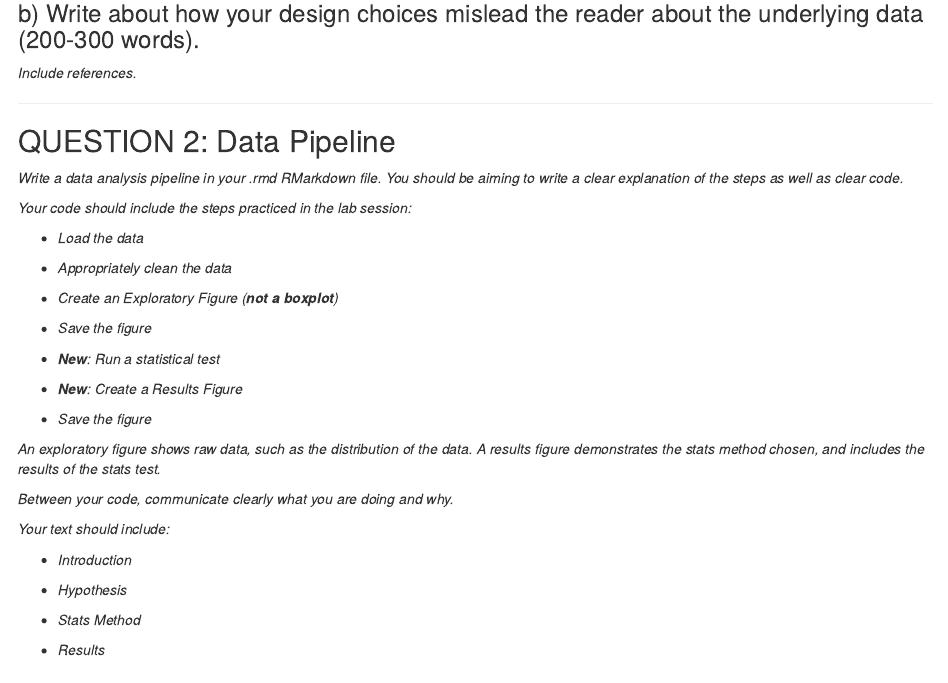
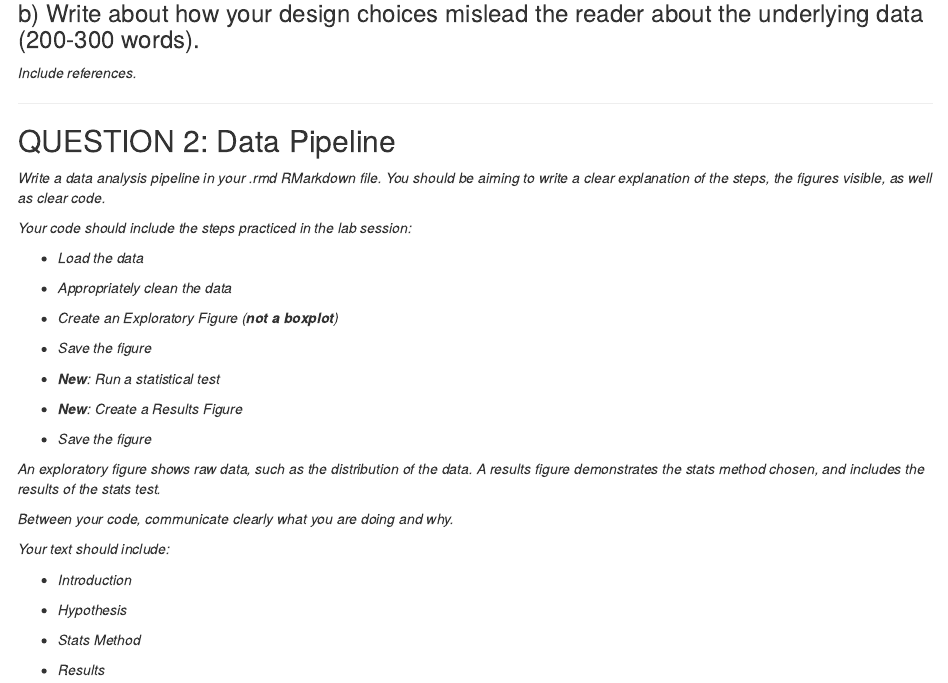
Before and after one commit to LydiaFrance/Reproducible_Figures_R, an R Markdown document (Assignment/assignment_template.Rmd): the page in a window 1100 px wide, from 440 px down. Rendered offline with R 4.5, knitr and Pandoc, with nearby package versions.

Commit message:
Update assignment_template.Rmd

```diff
--- a/Assignment/assignment_template.Rmd
+++ b/Assignment/assignment_template.Rmd
@@ -43,7 +43,7 @@ knitr::opts_chunk$set(echo = TRUE)
 
 ## QUESTION 2: Data Pipeline
 
-*Write a data analysis pipeline in your .rmd RMarkdown file. You should be aiming to write a clear explanation of the steps as well as clear code.*
+*Write a data analysis pipeline in your .rmd RMarkdown file. You should be aiming to write a clear explanation of the steps, the figures visible, as well as clear code.*
 
 *Your code should include the steps practiced in the lab session:*
 
```
